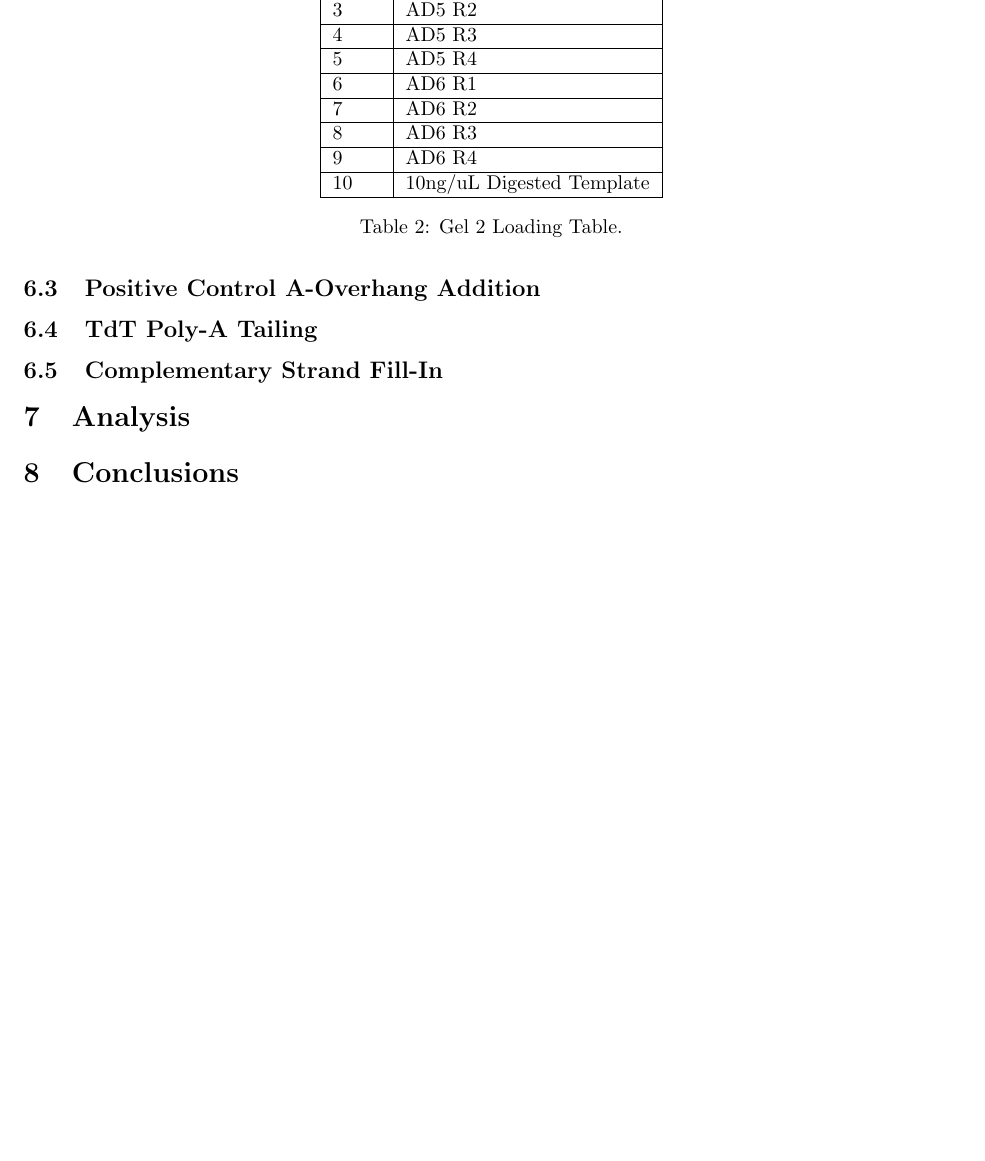
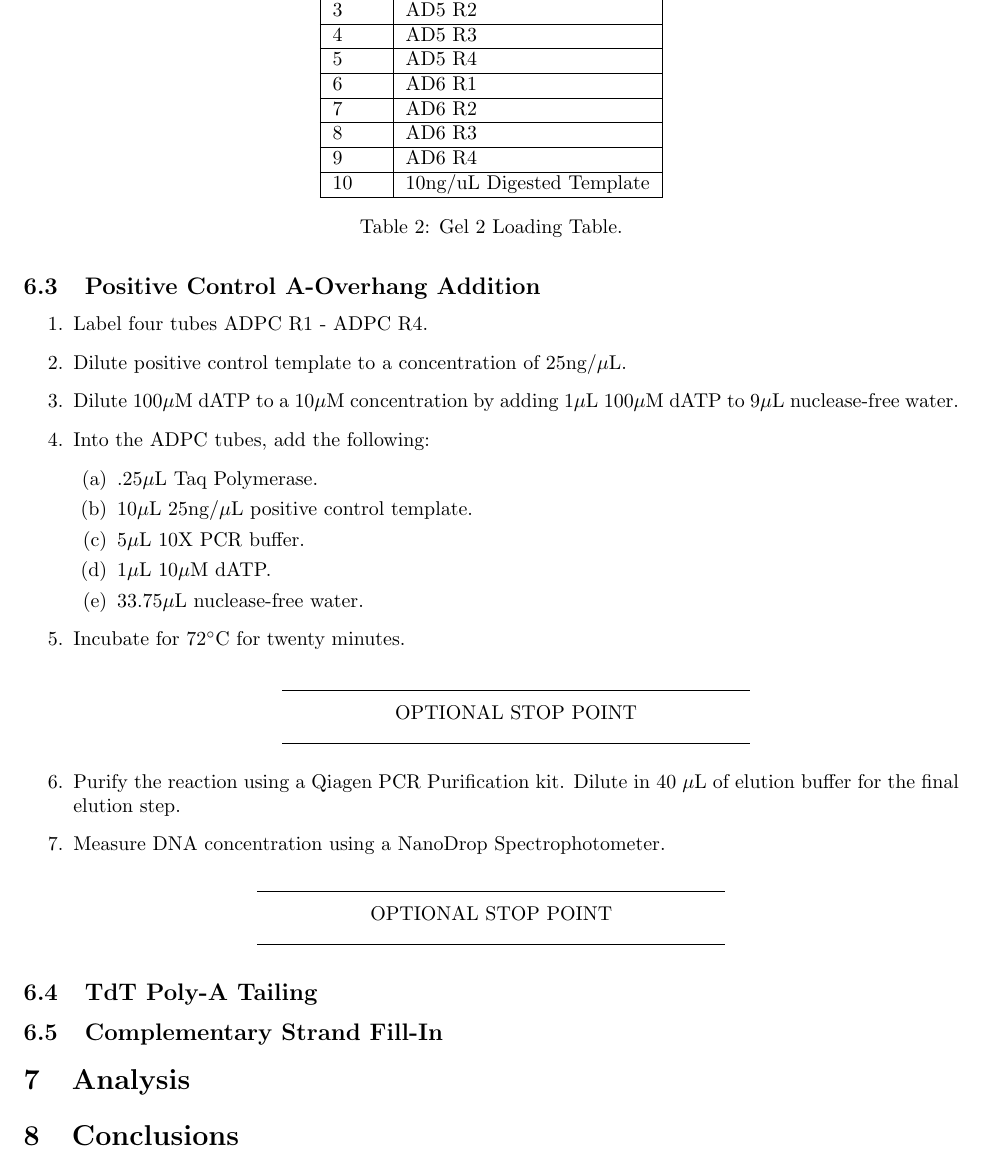
Before and after one commit to stanford-ssi/biology-assdev, a LaTeX document (5-21-19 Assay Development Proof of Concept I/main.tex): part of page 5 of 5 before the commit and part of page 5 of 6 after it, cut so that both start at the same text, the shorter picture padded with empty space. Compiled offline with pdfLaTeX.

Commit message:
Added 'Positive Control A-Overhang Addition' section.

```diff
--- a/5-21-19 Assay Development Proof of Concept I/main.tex
+++ b/5-21-19 Assay Development Proof of Concept I/main.tex
@@ -169,6 +169,24 @@ All samples will have R1-4 following them, indicating which replicate they belon
 \end{enumerate}
 
 \subsection{Positive Control A-Overhang Addition}
+\begin{enumerate}
+\item{Label four tubes ADPC R1 - ADPC R4.}
+\item{Dilute positive control template to a concentration of 25ng/\uL{}.}
+\item{Dilute 100\uM{} dATP to a 10\uM{} concentration by adding 1\uL{} 100\uM{} dATP to 9\uL{} nuclease-free water.}
+\item{Into the ADPC tubes, add the following:}
+\begin{enumerate}
+  \item{.25\uL{} Taq Polymerase.}
+  \item{10\uL{} 25ng/\uL{} positive control template.}
+  \item{5\uL{} 10X PCR buffer.}
+  \item{1\uL{} 10\uM{} dATP.}
+  \item{33.75\uL{} nuclease-free water.}
+\end{enumerate}
+\item{Incubate for 72\C{} for twenty minutes.}
+\stopPoint{}
+\item{Purify the reaction using a Qiagen PCR Purification kit. Dilute in 40 \uL{} of elution buffer for the final elution step.}
+\item{Measure DNA concentration using a NanoDrop Spectrophotometer.}
+\end{enumerate}
+\stopPoint{}
 
 \subsection{TdT Poly-A Tailing}
 
```
Also changed, not shown: 5-21-19 Assay Development Proof of Concept I/main.pdf.
